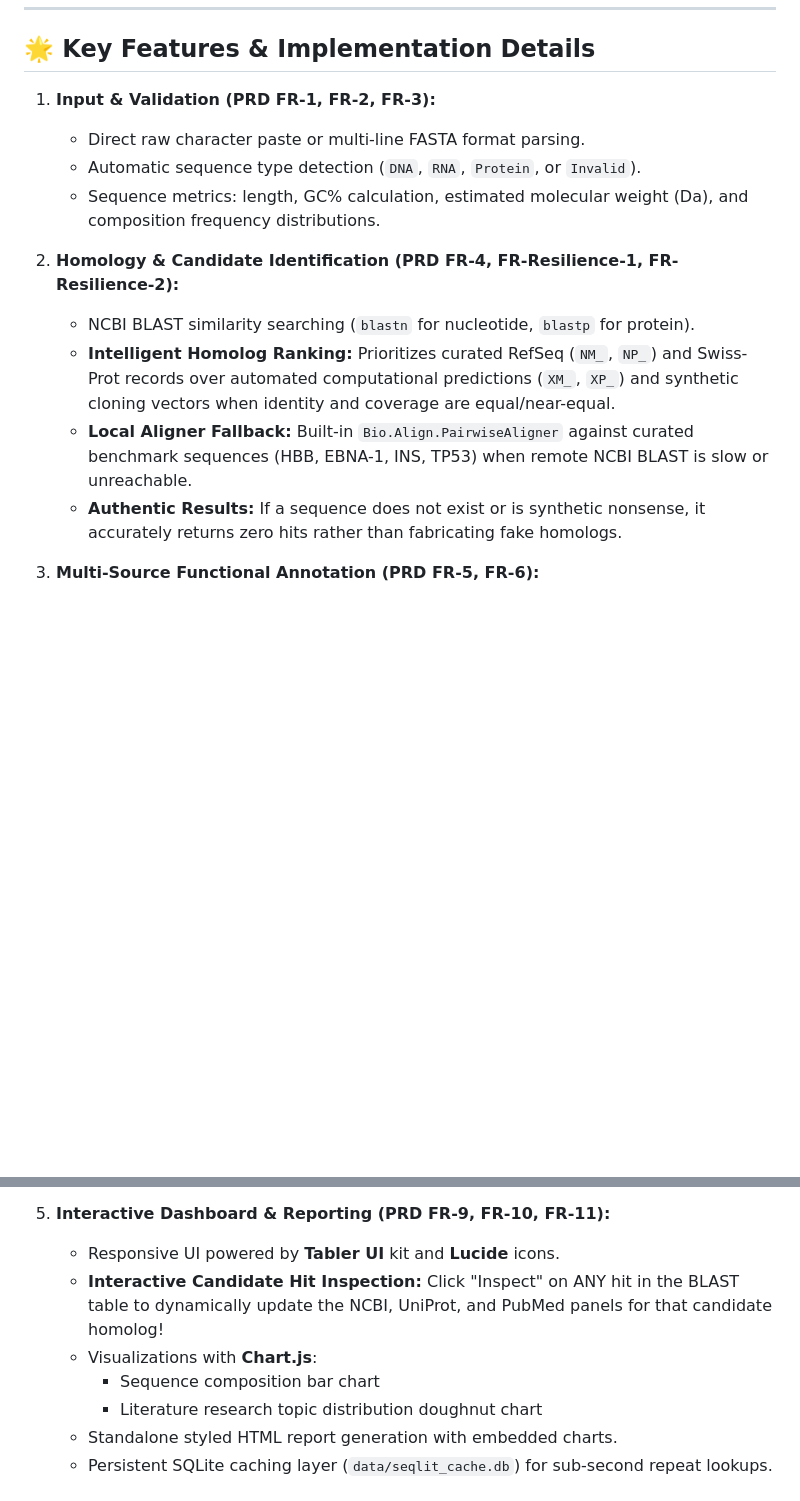
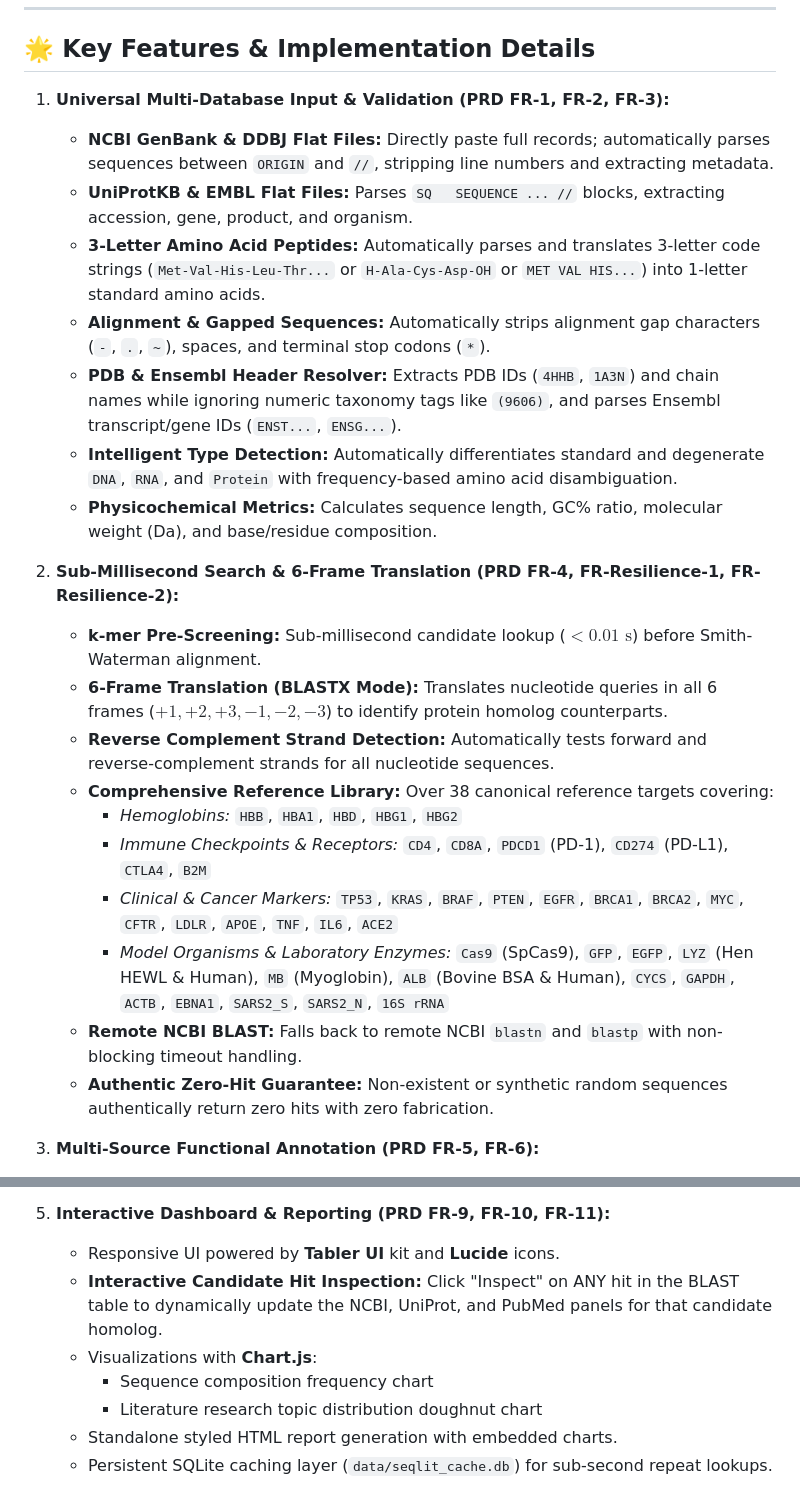
Before and after one commit to rizwanahmed2603-byte/SQLit, a Markdown page: README.md, 2 parts joined by grey strips. Rendered like a GitHub page; blank space fills up the shorter version.

Commit message:
docs: update README and TEST_LOG for universal multi-database sequence support and 51 passing tests

```diff
--- a/README.md
+++ b/README.md
@@ -45,16 +53,26 @@ Downloadable HTML / PDF Report (Jinja2 + embedded Matplotlib charts)
 
 ## 🌟 Key Features & Implementation Details
 
-1. **Input & Validation (PRD FR-1, FR-2, FR-3):**
-   - Direct raw character paste or multi-line FASTA format parsing.
-   - Automatic sequence type detection (`DNA`, `RNA`, `Protein`, or `Invalid`).
-   - Sequence metrics: length, GC% calculation, estimated molecular weight (Da), and composition frequency distributions.
+1. **Universal Multi-Database Input & Validation (PRD FR-1, FR-2, FR-3):**
+   - **NCBI GenBank & DDBJ Flat Files:** Directly paste full records; automatically parses sequences between `ORIGIN` and `//`, stripping line numbers and extracting metadata.
+   - **UniProtKB & EMBL Flat Files:** Parses `SQ   SEQUENCE ... //` blocks, extracting accession, gene, product, and organism.
+   - **3-Letter Amino Acid Peptides:** Automatically parses and translates 3-letter code strings (`Met-Val-His-Leu-Thr...` or `H-Ala-Cys-Asp-OH` or `MET VAL HIS...`) into 1-letter standard amino acids.
+   - **Alignment & Gapped Sequences:** Automatically strips alignment gap characters (`-`, `.`, `~`), spaces, and terminal stop codons (`*`).
+   - **PDB & Ensembl Header Resolver:** Extracts PDB IDs (`4HHB`, `1A3N`) and chain names while ignoring numeric taxonomy tags like `(9606)`, and parses Ensembl transcript/gene IDs (`ENST...`, `ENSG...`).
+   - **Intelligent Type Detection:** Automatically differentiates standard and degenerate `DNA`, `RNA`, and `Protein` with frequency-based amino acid disambiguation.
+   - **Physicochemical Metrics:** Calculates sequence length, GC% ratio, molecular weight (Da), and base/residue composition.
 
-2. **Homology & Candidate Identification (PRD FR-4, FR-Resilience-1, FR-Resilience-2):**
-   - NCBI BLAST similarity searching (`blastn` for nucleotide, `blastp` for protein).
-   - **Intelligent Homolog Ranking:** Prioritizes curated RefSeq (`NM_`, `NP_`) and Swiss-Prot records over automated computational predictions (`XM_`, `XP_`) and synthetic cloning vectors when identity and coverage are equal/near-equal.
-   - **Local Aligner Fallback:** Built-in `Bio.Align.PairwiseAligner` against curated benchmark sequences (HBB, EBNA-1, INS, TP53) when remote NCBI BLAST is slow or unreachable.
-   - **Authentic Results:** If a sequence does not exist or is synthetic nonsense, it accurately returns zero hits rather than fabricating fake homologs.
+2. **Sub-Millisecond Search & 6-Frame Translation (PRD FR-4, FR-Resilience-1, FR-Resilience-2):**
+   - **k-mer Pre-Screening:** Sub-millisecond candidate lookup ($<0.01\text{ s}$) before Smith-Waterman alignment.
+   - **6-Frame Translation (BLASTX Mode):** Translates nucleotide queries in all 6 frames ($+1, +2, +3, -1, -2, -3$) to identify protein homolog counterparts.
+   - **Reverse Complement Strand Detection:** Automatically tests forward and reverse-complement strands for all nucleotide sequences.
+   - **Comprehensive Reference Library:** Over 38 canonical reference targets covering:
+     - *Hemoglobins:* `HBB`, `HBA1`, `HBD`, `HBG1`, `HBG2`
+     - *Immune Checkpoints & Receptors:* `CD4`, `CD8A`, `PDCD1` (PD-1), `CD274` (PD-L1), `CTLA4`, `B2M`
+     - *Clinical & Cancer Markers:* `TP53`, `KRAS`, `BRAF`, `PTEN`, `EGFR`, `BRCA1`, `BRCA2`, `MYC`, `CFTR`, `LDLR`, `APOE`, `TNF`, `IL6`, `ACE2`
+     - *Model Organisms & Laboratory Enzymes:* `Cas9` (SpCas9), `GFP`, `EGFP`, `LYZ` (Hen HEWL & Human), `MB` (Myoglobin), `ALB` (Bovine BSA & Human), `CYCS`, `GAPDH`, `ACTB`, `EBNA1`, `SARS2_S`, `SARS2_N`, `16S rRNA`
+   - **Remote NCBI BLAST:** Falls back to remote NCBI `blastn` and `blastp` with non-blocking timeout handling.
+   - **Authentic Zero-Hit Guarantee:** Non-existent or synthetic random sequences authentically return zero hits with zero fabrication.
 
 3. **Multi-Source Functional Annotation (PRD FR-5, FR-6):**
    - **NCBI GenBank:** Organism name, official gene symbol, biological product description, and taxonomic lineage.
@@ -72,9 +90,9 @@ Downloadable HTML / PDF Report (Jinja2 + embedded Matplotlib charts)
 
 5. **Interactive Dashboard & Reporting (PRD FR-9, FR-10, FR-11):**
    - Responsive UI powered by **Tabler UI** kit and **Lucide** icons.
-   - **Interactive Candidate Hit Inspection:** Click "Inspect" on ANY hit in the BLAST table to dynamically update the NCBI, UniProt, and PubMed panels for that candidate homolog!
+   - **Interactive Candidate Hit Inspection:** Click "Inspect" on ANY hit in the BLAST table to dynamically update the NCBI, UniProt, and PubMed panels for that candidate homolog.
    - Visualizations with **Chart.js**:
-     - Sequence composition bar chart
+     - Sequence composition frequency chart
      - Literature research topic distribution doughnut chart
    - Standalone styled HTML report generation with embedded charts.
    - Persistent SQLite caching layer (`data/seqlit_cache.db`) for sub-second repeat lookups.
```
Also changed, not shown: other parts of README.md (+13 -5 lines), TEST_LOG.md (+24 -9 lines).
